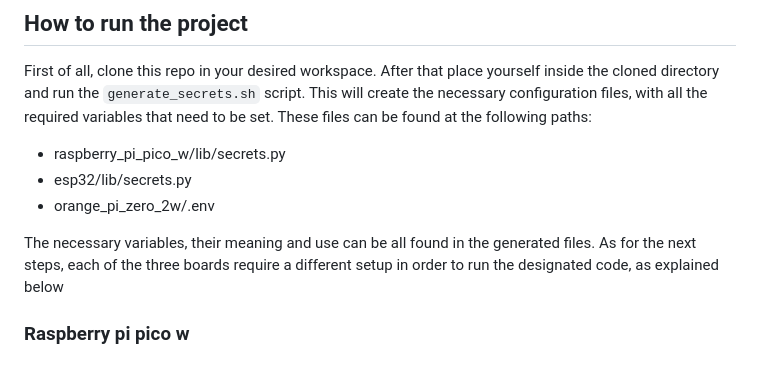
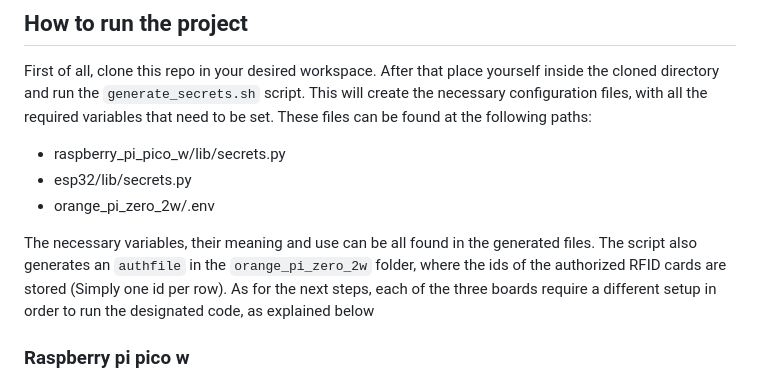
Before and after one commit to rrikiliba/cat_proof_alarm_system, a Markdown page: README.md, the part around the change. Drawn GitHub-style.

```diff
--- a/README.md
+++ b/README.md
@@ -46,7 +46,7 @@ These files can be found at the following paths:
 - esp32/lib/secrets.py
 - orange_pi_zero_2w/.env
 
-The necessary variables, their meaning and use can be all found in the generated files.
+The necessary variables, their meaning and use can be all found in the generated files. The script also generates an `authfile` in the `orange_pi_zero_2w` folder, where the ids of the authorized RFID cards are stored (Simply one id per row).
 As for the next steps, each of the three boards require a different setup in order to run the designated code, as explained below
 
 ### Raspberry pi pico w
```
